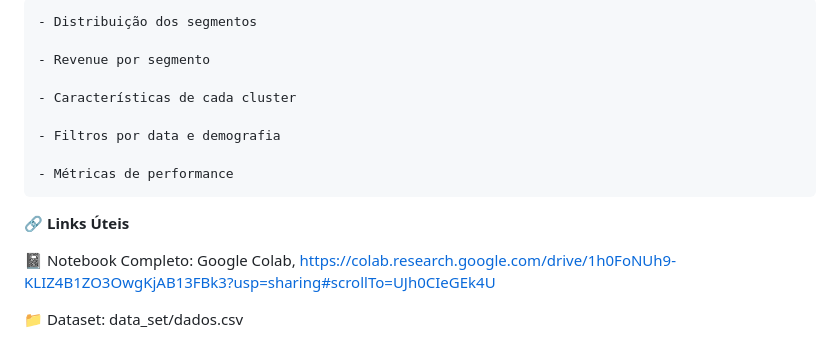
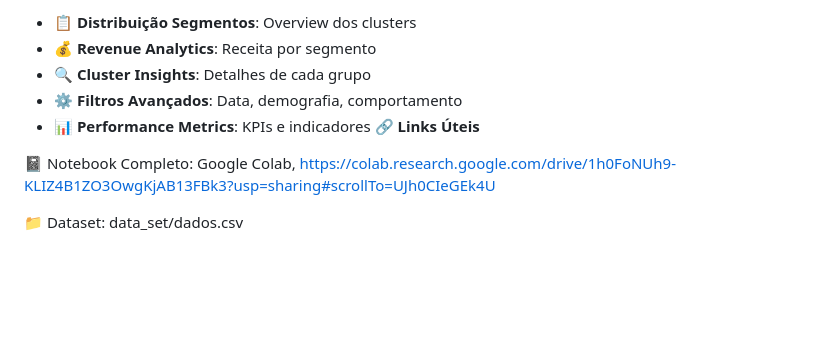
Before and after one commit to cabicho/portfolio_projectos, a Markdown page: Segmentacao_de_Clientes_de_uma_Loja_Online/Readme.md, the part around the change printed below. Drawn GitHub-style; blank space fills up the shorter version.

```diff
--- a/Segmentacao_de_Clientes_de_uma_Loja_Online/Readme.md
+++ b/Segmentacao_de_Clientes_de_uma_Loja_Online/Readme.md
@@ -188,14 +207,9 @@ Ações Recomendadas:
 
-    - Distribuição dos segmentos
-
-    - Revenue por segmento
-
-    - Características de cada cluster
-
-    - Filtros por data e demografia
-
-    - Métricas de performance
-
+- 📋 **Distribuição Segmentos**: Overview dos clusters
+- 💰 **Revenue Analytics**: Receita por segmento
+- 🔍 **Cluster Insights**: Detalhes de cada grupo
+- ⚙️ **Filtros Avançados**: Data, demografia, comportamento
+- 📊 **Performance Metrics**: KPIs e indicadores
 **🔗 Links Úteis**
 
 📓 Notebook Completo: Google Colab, https://colab.research.google.com/drive/1h0FoNUh9-KLIZ4B1ZO3OwgKjAB13FBk3?usp=sharing#scrollTo=UJh0CIeGEk4U
```
Also changed, not shown: other parts of Segmentacao_de_Clientes_de_uma_Loja_Online/Readme.md (+45 -26 lines).
